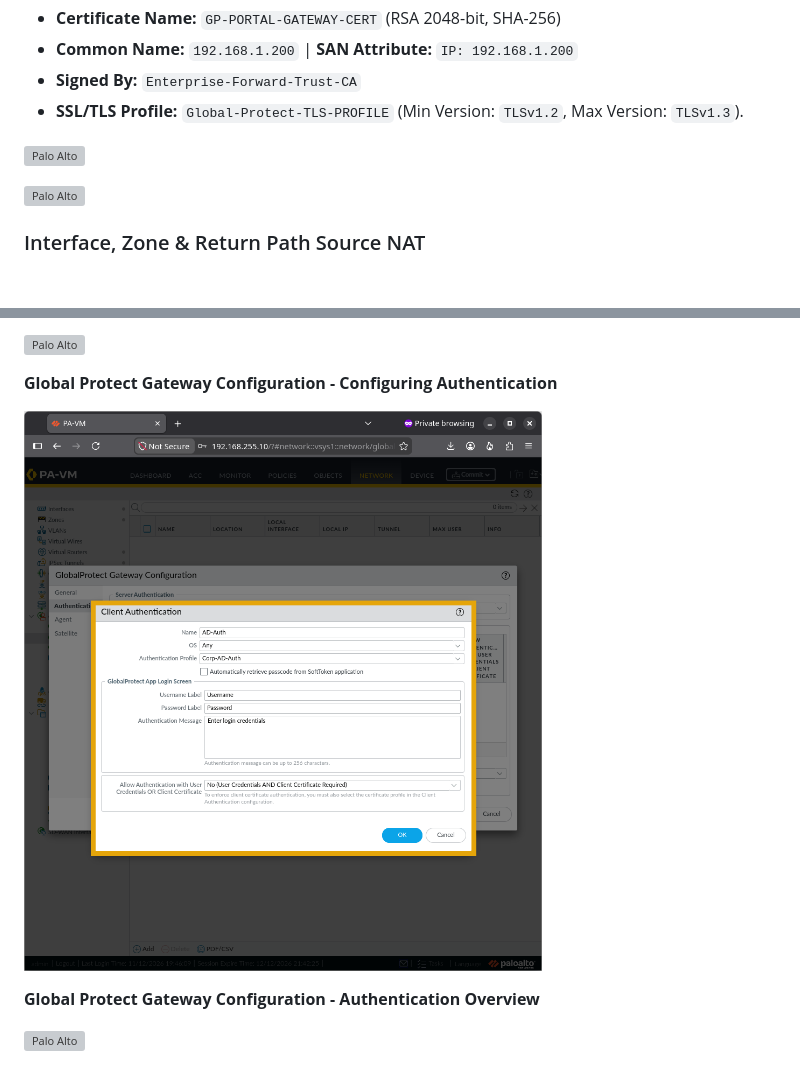
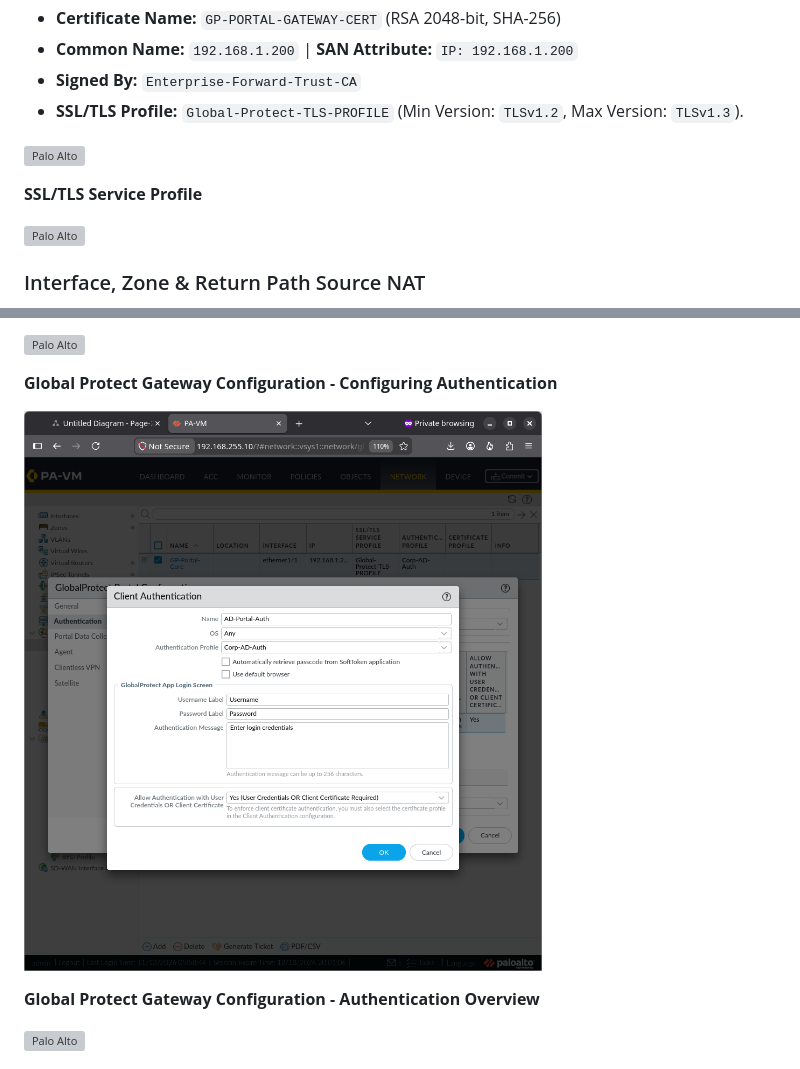
Before and after one commit to richardpateau/Palo-Alto-Security, a Markdown page: Project 7 Enterprise GlobalProtect Infrastructure /README.md, 2 parts joined by grey strips. Drawn GitHub-style; pictures changed too: Project 7 Enterprise GlobalProtect Infrastructure /screenshots/creating-global-protect-gateway-client-authentication.png (deleted), Project 7 Enterprise GlobalProtect Infrastructure /screenshots/creating-global-protect-portal-client-authentication.png (added); blank space fills up the shorter version; grey boxes are pictures that could not be loaded.

Commit message:
“README”

```diff
--- a/Project 7 Enterprise GlobalProtect Infrastructure /README.md
+++ b/Project 7 Enterprise GlobalProtect Infrastructure /README.md
@@ -45,6 +45,8 @@ A dedicated server certificate was provisioned with the gateway's IP address emb
 * **SSL/TLS Profile:** `Global-Protect-TLS-PROFILE` (Min Version: `TLSv1.2`, Max Version: `TLSv1.3`).
 
 ![Palo Alto](screenshots/creating-certificate.png)
+
+**SSL/TLS Service Profile**
 
 ![Palo Alto](screenshots/creating-global-protect-ssl-tls-service-profile.png)
 
@@ -123,7 +125,7 @@ A dedicated server certificate was provisioned with the gateway's IP address emb
 
 **Global Protect Gateway Configuration - Configuring Authentication**
 
-![Palo Alto](screenshots/creating-global-protect-gateway-client-authentication.png)
+![Palo Alto](screenshots/creating-global-protect-portal-client-authentication.png)
 
 **Global Protect Gateway Configuration - Authentication Overview**
 
```
Also changed, not shown: Project 7 Enterprise GlobalProtect Infrastructure /screenshots/creating-global-protect-gateway-configuring-authentication.png (added).
